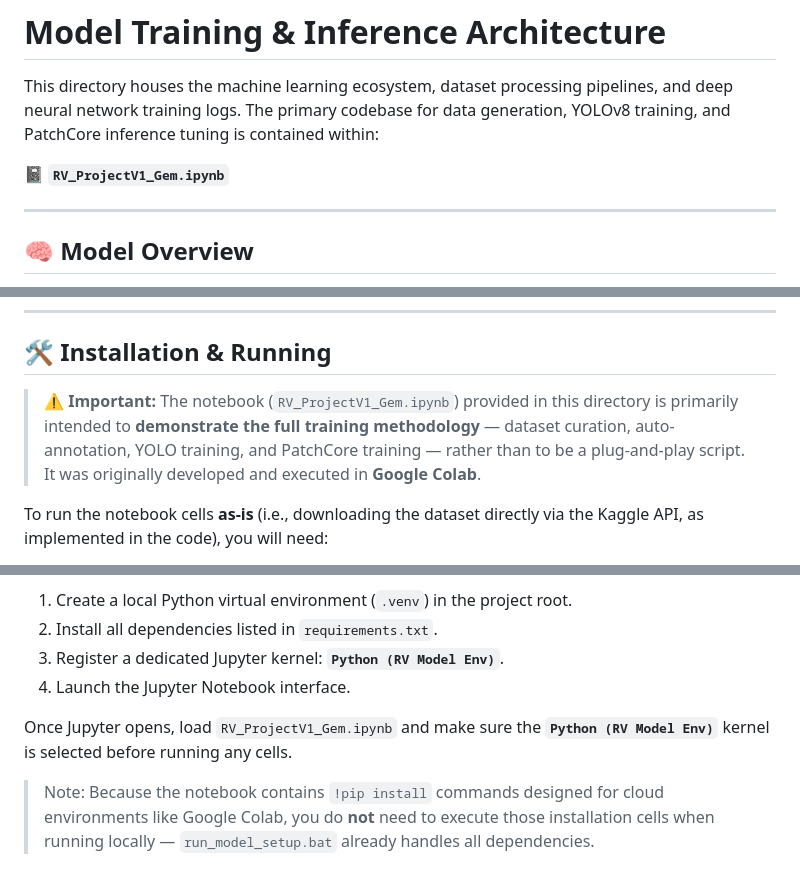
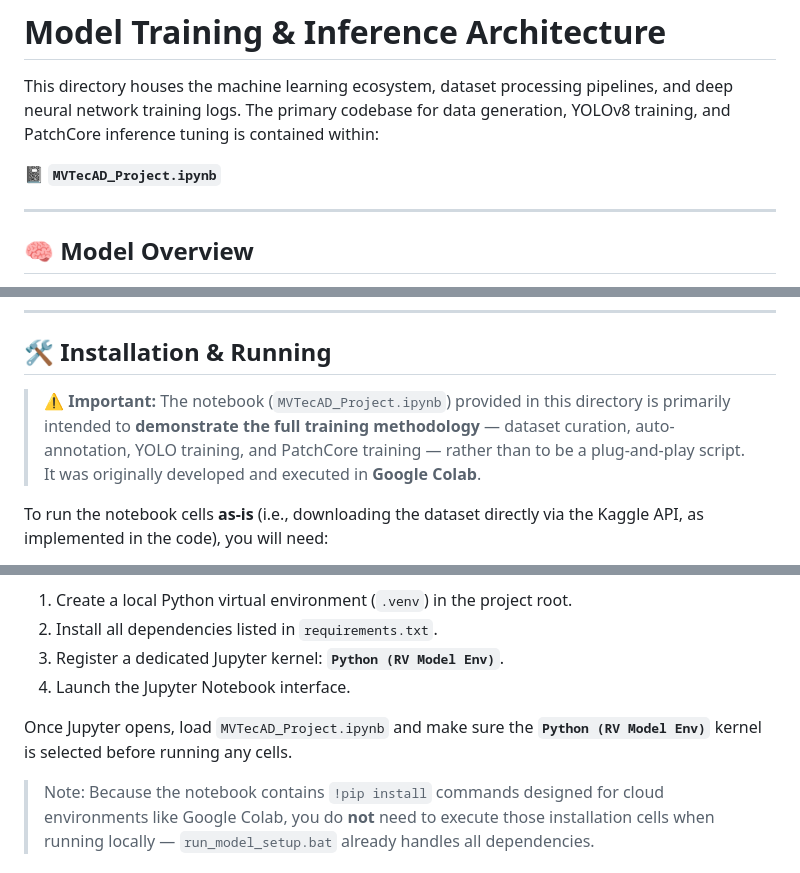
Before and after one commit to parsaalv/Automated-Visual-Inspection, a Markdown page: Model/README.md, 3 parts joined by grey strips. Drawn GitHub-style.

Commit message:
Update notebook reference from RV_ProjectV1_Gem to MVTecAD_Project

```diff
--- a/Model/README.md
+++ b/Model/README.md
@@ -2,7 +2,7 @@
 
 This directory houses the machine learning ecosystem, dataset processing pipelines, and deep neural network training logs. The primary codebase for data generation, YOLOv8 training, and PatchCore inference tuning is contained within:
 
-📓 **`RV_ProjectV1_Gem.ipynb`**
+📓 **`MVTecAD_Project.ipynb`**
 
 ---
 
@@ -36,7 +36,7 @@ The training pipeline builds a **two-stage industrial inspection system** on top
 
 ## 🛠️ Installation & Running
 
-> ⚠️ **Important:** The notebook (`RV_ProjectV1_Gem.ipynb`) provided in this directory is primarily intended to **demonstrate the full training methodology** — dataset curation, auto-annotation, YOLO training, and PatchCore training — rather than to be a plug-and-play script. It was originally developed and executed in **Google Colab**.
+> ⚠️ **Important:** The notebook (`MVTecAD_Project.ipynb`) provided in this directory is primarily intended to **demonstrate the full training methodology** — dataset curation, auto-annotation, YOLO training, and PatchCore training — rather than to be a plug-and-play script. It was originally developed and executed in **Google Colab**.
 
 To run the notebook cells **as-is** (i.e., downloading the dataset directly via the Kaggle API, as implemented in the code), you will need:
 
@@ -55,7 +55,7 @@ This script will:
 3. Register a dedicated Jupyter kernel: **`Python (RV Model Env)`**.
 4. Launch the Jupyter Notebook interface.
 
-Once Jupyter opens, load `RV_ProjectV1_Gem.ipynb` and make sure the **`Python (RV Model Env)`** kernel is selected before running any cells.
+Once Jupyter opens, load `MVTecAD_Project.ipynb` and make sure the **`Python (RV Model Env)`** kernel is selected before running any cells.
 
 > Note: Because the notebook contains `!pip install` commands designed for cloud environments like Google Colab, you do **not** need to execute those installation cells when running locally — `run_model_setup.bat` already handles all dependencies.
 
```
